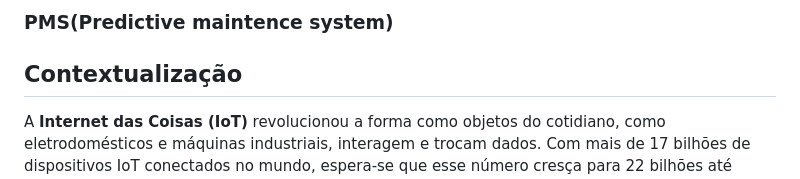
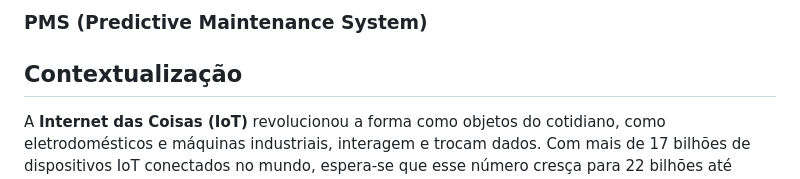
Before and after one commit to GustavoVFA-SPTECH/helpers-solutions, a Markdown page: README.md, the part around one of its changes. Rendered like a GitHub page.

```diff
--- a/README.md
+++ b/README.md
@@ -5,5 +6,5 @@
 
-### PMS(Predictive maintence system)
+### PMS (Predictive Maintenance System)
 
 ## Contextualização
 
```
Also changed, not shown: other parts of README.md (+4 -2 lines).
